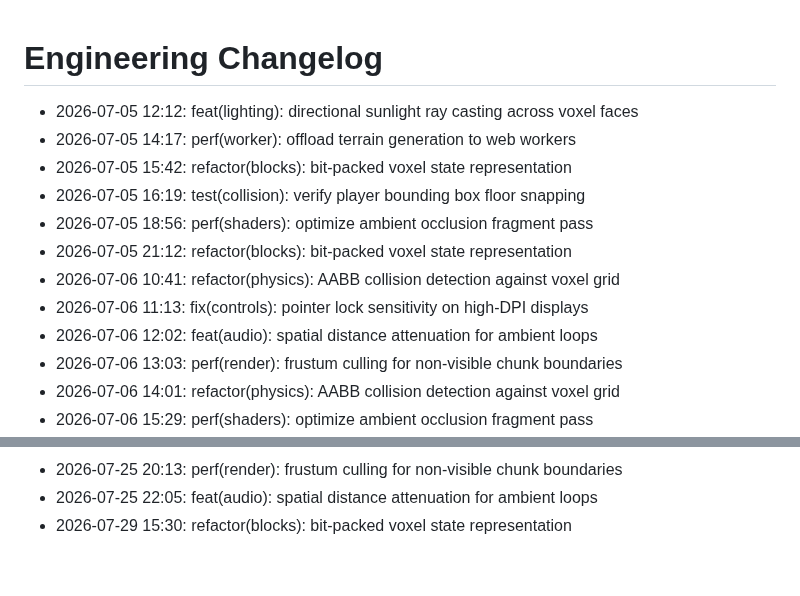
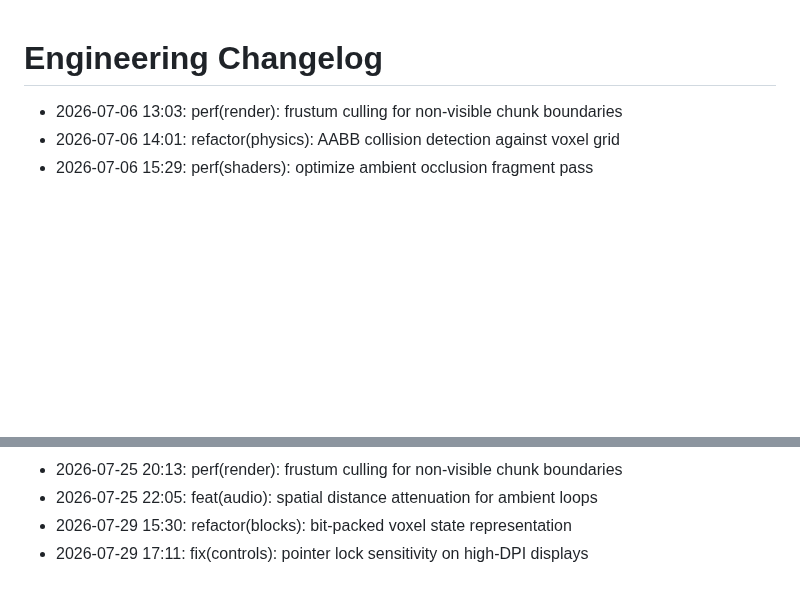
Before and after one commit to lak-is-law/minecraft-portfolio, a Markdown page: docs/changelog.md, 2 parts joined by grey strips. GitHub-like rendering; blank space fills up the shorter version.

Commit message:
fix(controls): pointer lock sensitivity on high-DPI displays

```diff
--- a/docs/changelog.md
+++ b/docs/changelog.md
@@ -1,14 +1,5 @@
 # Engineering Changelog
 
-- 2026-07-05 12:12: feat(lighting): directional sunlight ray casting across voxel faces
-- 2026-07-05 14:17: perf(worker): offload terrain generation to web workers
-- 2026-07-05 15:42: refactor(blocks): bit-packed voxel state representation
-- 2026-07-05 16:19: test(collision): verify player bounding box floor snapping
-- 2026-07-05 18:56: perf(shaders): optimize ambient occlusion fragment pass
-- 2026-07-05 21:12: refactor(blocks): bit-packed voxel state representation
-- 2026-07-06 10:41: refactor(physics): AABB collision detection against voxel grid
-- 2026-07-06 11:13: fix(controls): pointer lock sensitivity on high-DPI displays
-- 2026-07-06 12:02: feat(audio): spatial distance attenuation for ambient loops
 - 2026-07-06 13:03: perf(render): frustum culling for non-visible chunk boundaries
 - 2026-07-06 14:01: refactor(physics): AABB collision detection against voxel grid
 - 2026-07-06 15:29: perf(shaders): optimize ambient occlusion fragment pass
@@ -58,3 +49,4 @@
 - 2026-07-25 20:13: perf(render): frustum culling for non-visible chunk boundaries
 - 2026-07-25 22:05: feat(audio): spatial distance attenuation for ambient loops
 - 2026-07-29 15:30: refactor(blocks): bit-packed voxel state representation
+- 2026-07-29 17:11: fix(controls): pointer lock sensitivity on high-DPI displays
```
